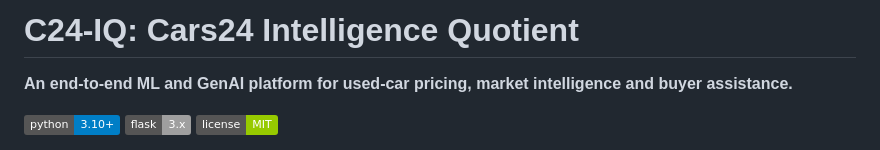
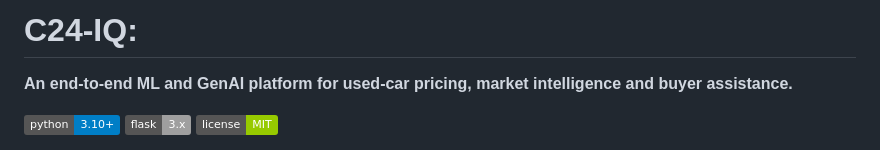
Before and after one commit to lakshyakothary/C24IQ---AI-Used-Car-Market-Intelligence-Platform, a Markdown page: README.md, the part around the change. GitHub-like rendering; badges without logos.

```diff
--- a/README.md
+++ b/README.md
@@ -1,4 +1,4 @@
-# C24-IQ: Cars24 Intelligence Quotient
+# C24-IQ:
 
 **An end-to-end ML and GenAI platform for used-car pricing, market intelligence and buyer assistance.**
 
```
